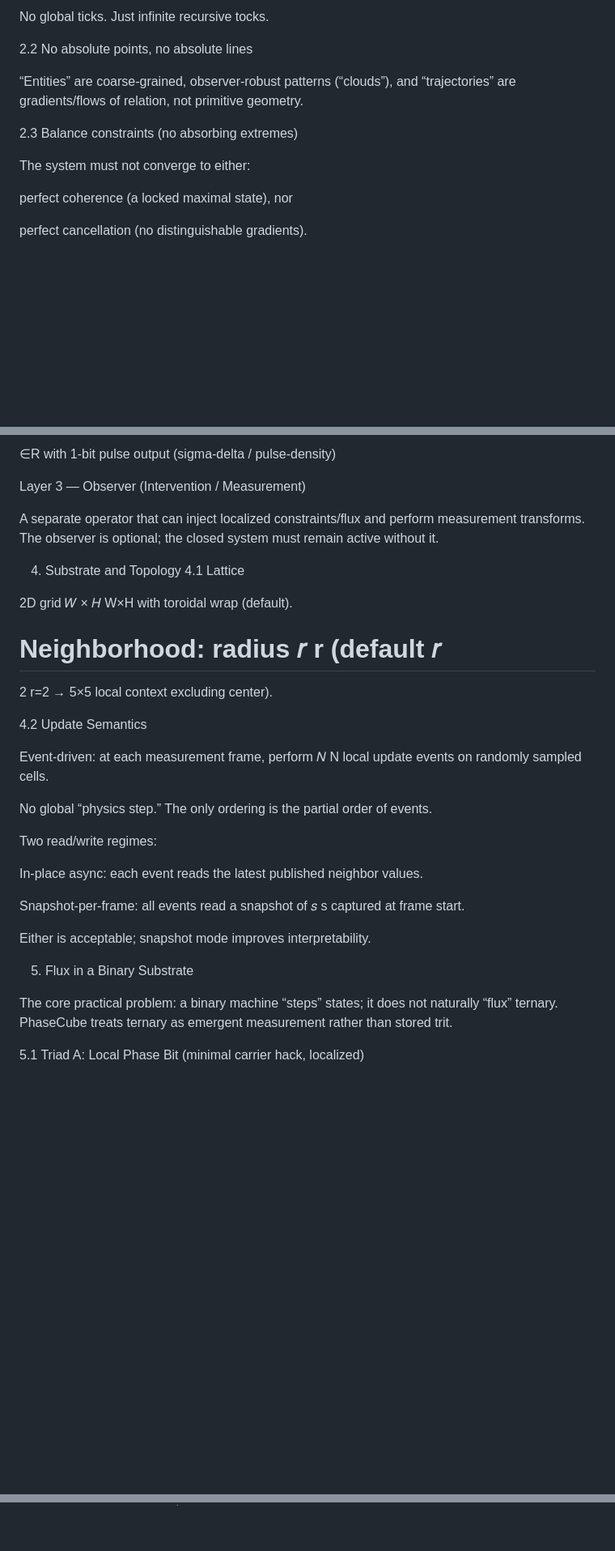
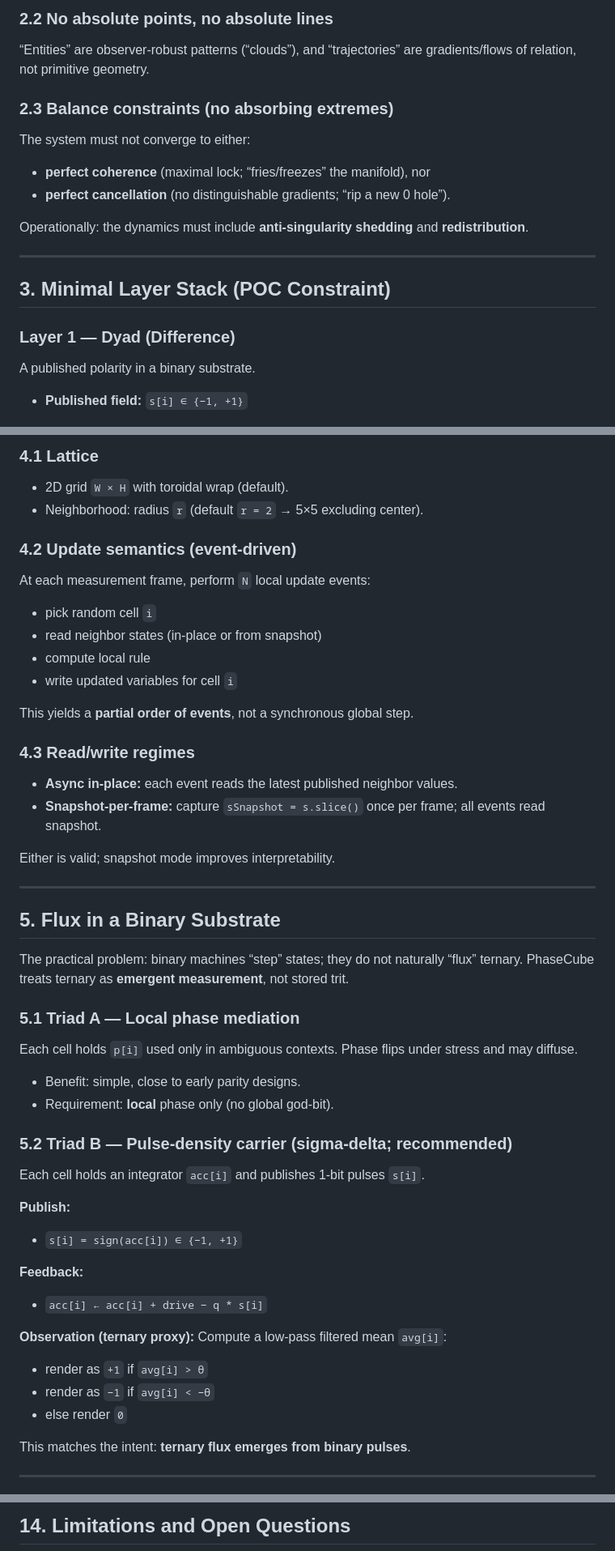
Before and after one commit to cosmicdance-4-2-0/PhaseCube-Primordial, a Markdown page: README.md, 3 parts joined by grey strips. Shown at 81% size. GitHub-like rendering; blank space fills up the shorter version.

```diff
--- a/README.md
+++ b/README.md
@@ -36,15 +64,20 @@ Physics is defined by local update events; any render cadence is measurement, no
 
-No global ticks. Just infinite recursive tocks.
+### 2.2 No absolute points, no absolute lines
+“Entities” are observer-robust patterns (“clouds”), and “trajectories” are gradients/flows of relation, not primitive geometry.
 
-2.2 No absolute points, no absolute lines
+### 2.3 Balance constraints (no absorbing extremes)
+The system must not converge to either:
+- **perfect coherence** (maximal lock; “fries/freezes” the manifold), nor
+- **perfect cancellation** (no distinguishable gradients; “rip a new 0 hole”).
 
-“Entities” are coarse-grained, observer-robust patterns (“clouds”), and “trajectories” are gradients/flows of relation, not primitive geometry.
+Operationally: the dynamics must include **anti-singularity shedding** and **redistribution**.
 
-2.3 Balance constraints (no absorbing extremes)
+---
 
-The system must not converge to either:
+## 3. Minimal Layer Stack (POC Constraint)
 
-perfect coherence (a locked maximal state), nor
+### Layer 1 — Dyad (Difference)
+A published polarity in a binary substrate.
 
-perfect cancellation (no distinguishable gradients).
+- **Published field:** `s[i] ∈ {−1, +1}`
 
@@ -103,48 +97,51 @@ i
 
-∈R with 1-bit pulse output (sigma-delta / pulse-density)
+### 4.1 Lattice
+- 2D grid `W × H` with toroidal wrap (default).
+- Neighborhood: radius `r` (default `r = 2` → 5×5 excluding center).
 
-Layer 3 — Observer (Intervention / Measurement)
+### 4.2 Update semantics (event-driven)
+At each measurement frame, perform `N` local update events:
+- pick random cell `i`
+- read neighbor states (in-place or from snapshot)
+- compute local rule
+- write updated variables for cell `i`
 
-A separate operator that can inject localized constraints/flux and perform measurement transforms. The observer is optional; the closed system must remain active without it.
+This yields a **partial order of events**, not a synchronous global step.
 
-4. Substrate and Topology
-4.1 Lattice
+### 4.3 Read/write regimes
+- **Async in-place:** each event reads the latest published neighbor values.
+- **Snapshot-per-frame:** capture `sSnapshot = s.slice()` once per frame; all events read snapshot.
 
-2D grid
-𝑊
-×
-𝐻
-W×H with toroidal wrap (default).
+Either is valid; snapshot mode improves interpretability.
 
-Neighborhood: radius
-𝑟
-r (default
-𝑟
-=
-2
-r=2 → 5×5 local context excluding center).
+---
 
-4.2 Update Semantics
+## 5. Flux in a Binary Substrate
 
-Event-driven: at each measurement frame, perform
-𝑁
-N local update events on randomly sampled cells.
+The practical problem: binary machines “step” states; they do not naturally “flux” ternary. PhaseCube treats ternary as **emergent measurement**, not stored trit.
 
-No global “physics step.” The only ordering is the partial order of events.
+### 5.1 Triad A — Local phase mediation
+Each cell holds `p[i]` used only in ambiguous contexts. Phase flips under stress and may diffuse.
 
-Two read/write regimes:
+- Benefit: simple, close to early parity designs.
+- Requirement: **local** phase only (no global god-bit).
 
-In-place async: each event reads the latest published neighbor values.
+### 5.2 Triad B — Pulse-density carrier (sigma-delta; recommended)
+Each cell holds an integrator `acc[i]` and publishes 1-bit pulses `s[i]`.
 
-Snapshot-per-frame: all events read a snapshot of
-𝑠
-s captured at frame start.
+**Publish:**
+- `s[i] = sign(acc[i]) ∈ {−1, +1}`
 
-Either is acceptable; snapshot mode improves interpretability.
+**Feedback:**
+- `acc[i] ← acc[i] + drive − q * s[i]`
 
-5. Flux in a Binary Substrate
+**Observation (ternary proxy):**
+Compute a low-pass filtered mean `avg[i]`:
+- render as `+1` if `avg[i] > θ`
+- render as `−1` if `avg[i] < −θ`
+- else render `0`
 
-The core practical problem: a binary machine “steps” states; it does not naturally “flux” ternary. PhaseCube treats ternary as emergent measurement rather than stored trit.
+This matches the intent: **ternary flux emerges from binary pulses**.
 
-5.1 Triad A: Local Phase Bit (minimal carrier hack, localized)
+---
 
@@ -502,2 +295,3 @@ i
 
+## 14. Limitations and Open Questions
 
```
Also changed, not shown: other parts of README.md (+171 -460 lines).
